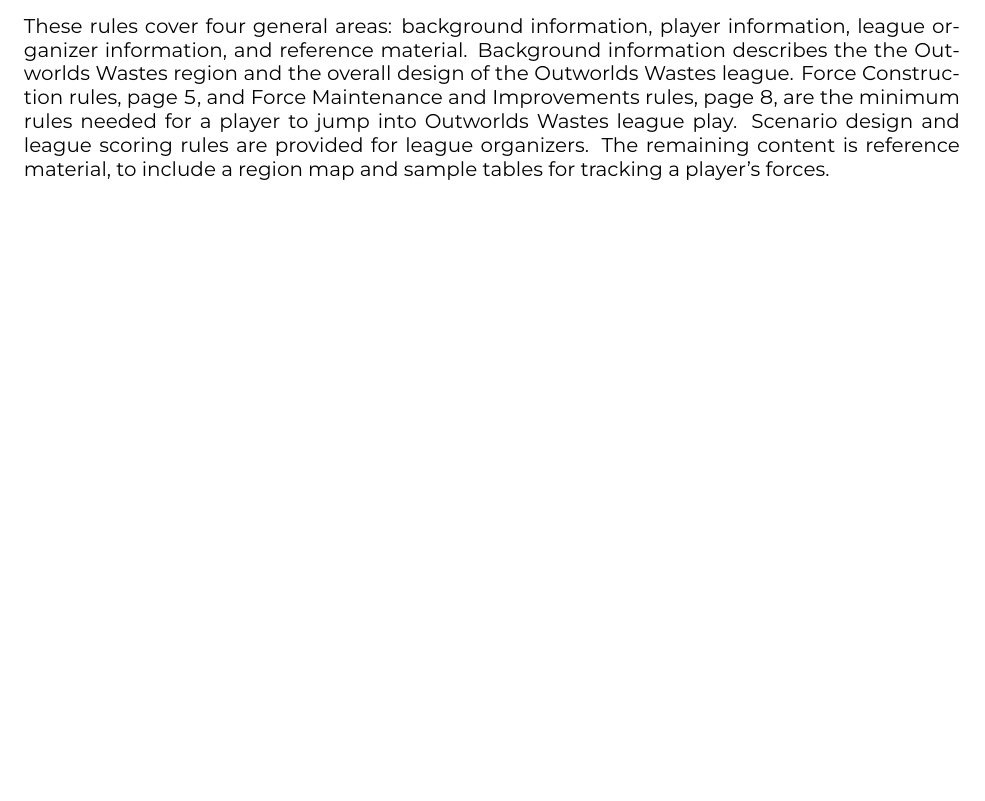
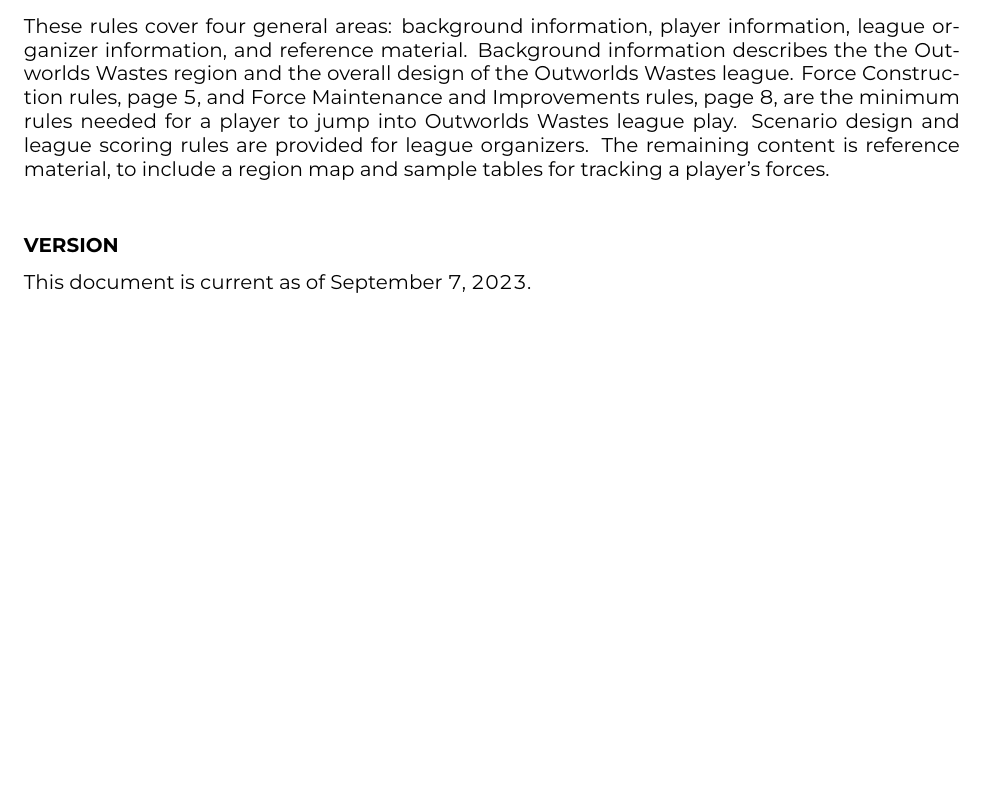
Before and after one commit to Eudicods/outworlds-wastes, a LaTeX document (league/outworlds-wastes-league.tex): part of page 2 of 20, cut so that both start at the same text, the shorter picture padded with empty space. The pictures show the PDF file league/outworlds-wastes-league.pdf that the author committed with the source.

Commit message:
add date for version tracking

```diff
--- a/league/outworlds-wastes-league.tex
+++ b/league/outworlds-wastes-league.tex
@@ -96,6 +96,10 @@ Background information describes the the Outworlds Wastes region and the overall
 Force Construction rules, page 5, and Force Maintenance and Improvements rules, page 8, are the minimum rules needed for a player to jump into Outworlds Wastes league play.
 Scenario design and league scoring rules are provided for league organizers.
 The remaining content is reference material, to include a region map and sample tables for tracking a player's forces.\\
+
+\subsubsection*{Version}
+
+This document is current as of \today.
 
 \newpage
 
```
Also changed, not shown: league/outworlds-wastes-league.pdf.
